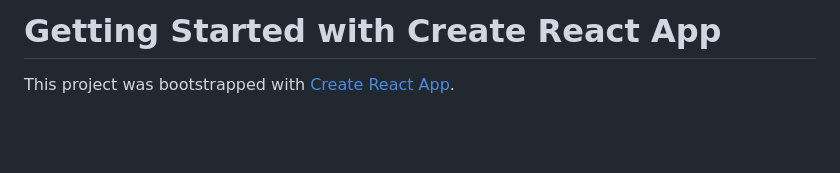
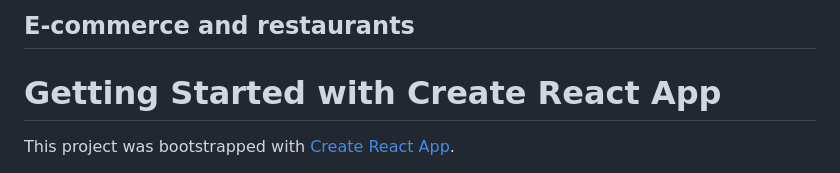
Before and after one commit to byepesg/SoftwareCatalogo, a Markdown page: README.md, the part around the change. Rendered like a GitHub page; blank space fills up the shorter version.

Commit message:
Feature: First commit to understand

```diff
--- a/README.md
+++ b/README.md
@@ -1,5 +1,5 @@
 
-
+## E-commerce and restaurants
 # Getting Started with Create React App
 
 This project was bootstrapped with [Create React App](https://github.com/facebook/create-react-app).
```
